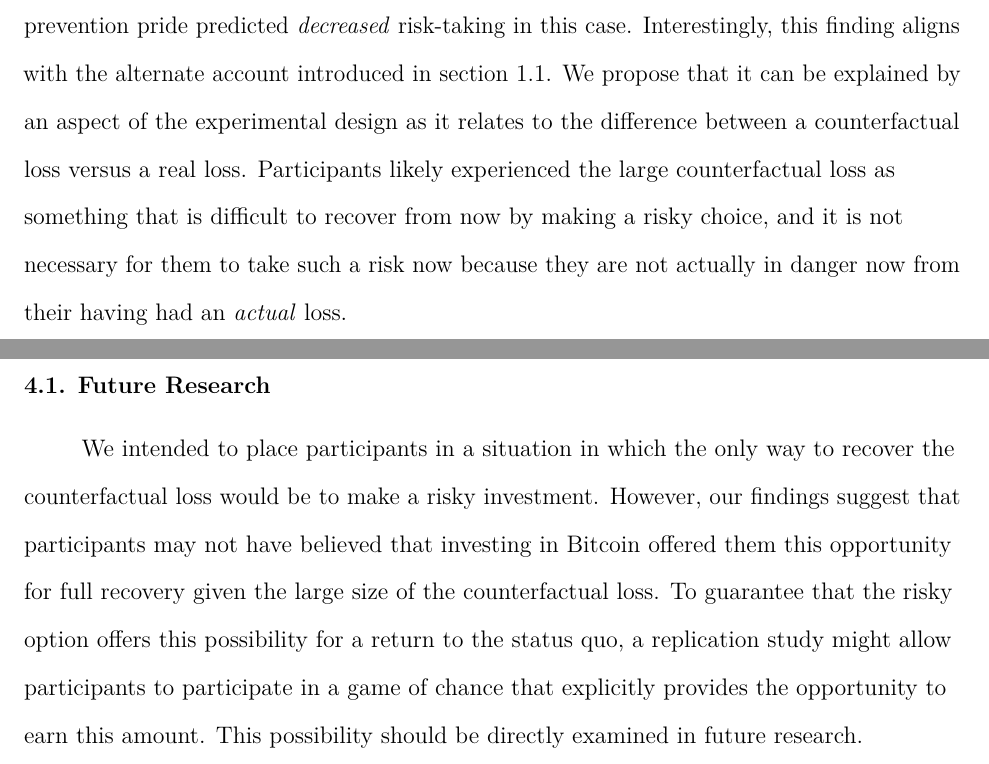
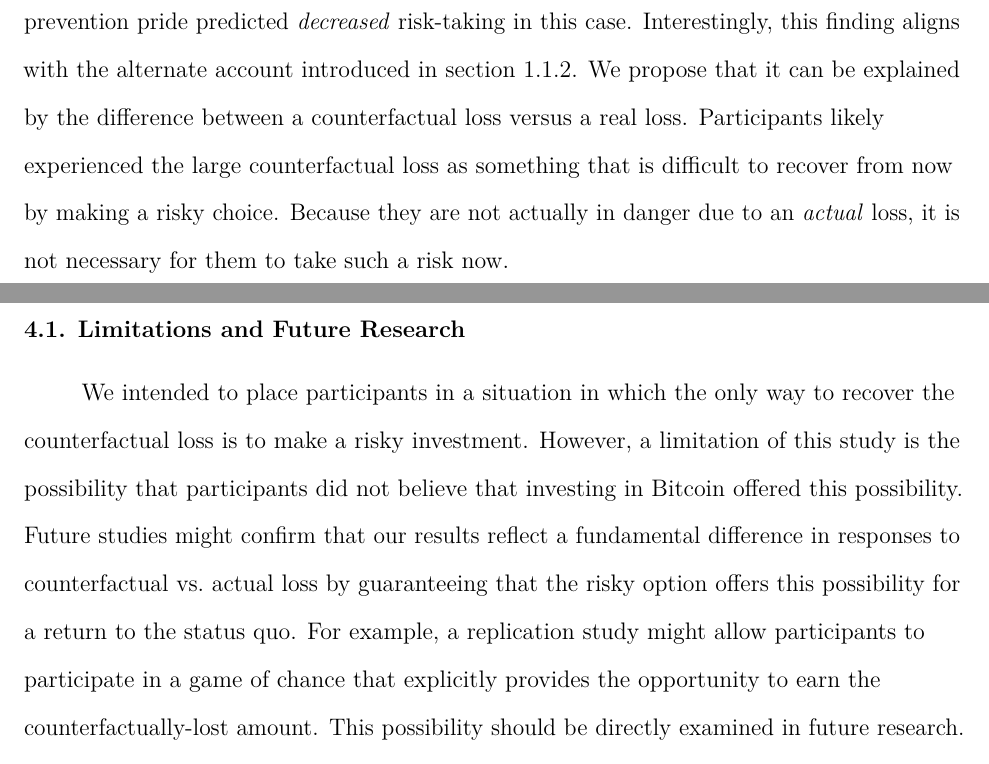
Before and after one commit to emilynakka/rf-cfloss-manuscript, a LaTeX paper (manuscript/rfcfloss_manuscript.tex): two parts of pages 16 and 17 of 21, joined at a grey line, cut so that both start at the same text. Compiled offline with pdfLaTeX.

Commit message:
Final, knitted manuscript for PAID revision

```diff
--- a/manuscript/rfcfloss_manuscript.tex
+++ b/manuscript/rfcfloss_manuscript.tex
@@ -325,12 +325,12 @@ Regulatory focus is well-established as an individual difference that predicts u
 
 Our results indicate that prevention does indeed predict the degree to which participants engage in risk-taking following a socially-defined counterfactual loss. In line with past research examining \emph{actual} loss, these findings suggest that \emph{counterfactual} loss is also uniquely relevant to the prevention (vs.~promotion) system. Our exploratory mediation analysis provides further support for this relationship, as the hypothetical emotion that mediates the effect (i.e., hypothetical relief) falls on the prevention-specific quiescence-agitation spectrum.
 
-Notably, the direction of the effect we found did not support our initial hypothesis: Although we hypothesized that a prevention focus would predict increased risk-taking in cases of counterfactual loss (as has been found before with actual loss), we found that prevention pride predicted \emph{decreased} risk-taking in this case. Interestingly, this finding aligns with the alternate account introduced in section 1.1. We propose that it can be explained by an aspect of the experimental design as it relates to the difference between a counterfactual loss versus a real loss. Participants likely experienced the large counterfactual loss as something that is difficult to recover from now by making a risky choice, and it is not necessary for them to take such a risk now because they are not actually in danger now from their having had an \emph{actual} loss.
+Notably, the direction of the effect we found did not support our initial hypothesis: Although we hypothesized that a prevention focus would predict increased risk-taking in cases of counterfactual loss (as has been found before with actual loss), we found that prevention pride predicted \emph{decreased} risk-taking in this case. Interestingly, this finding aligns with the alternate account introduced in section 1.1.2. We propose that it can be explained by the difference between a counterfactual loss versus a real loss. Participants likely experienced the large counterfactual loss as something that is difficult to recover from now by making a risky choice. Because they are not actually in danger due to an \emph{actual} loss, it is not necessary for them to take such a risk now.
 
-\hypertarget{future-research}{%
-\subsection{4.1. Future Research}\label{future-research}}
+\hypertarget{limitations-and-future-research}{%
+\subsection{4.1. Limitations and Future Research}\label{limitations-and-future-research}}
 
-We intended to place participants in a situation in which the only way to recover the counterfactual loss would be to make a risky investment. However, our findings suggest that participants may not have believed that investing in Bitcoin offered them this opportunity for full recovery given the large size of the counterfactual loss. To guarantee that the risky option offers this possibility for a return to the status quo, a replication study might allow participants to participate in a game of chance that explicitly provides the opportunity to earn this amount. This possibility should be directly examined in future research.
+We intended to place participants in a situation in which the only way to recover the counterfactual loss is to make a risky investment. However, a limitation of this study is the possibility that participants did not believe that investing in Bitcoin offered this possibility. Future studies might confirm that our results reflect a fundamental difference in responses to counterfactual vs.~actual loss by guaranteeing that the risky option offers this possibility for a return to the status quo. For example, a replication study might allow participants to participate in a game of chance that explicitly provides the opportunity to earn the counterfactually-lost amount. This possibility should be directly examined in future research.
 
 \newpage
 
```
Also changed, not shown: manuscript/rfcfloss_manuscript.pdf, manuscript/rfcfloss_manuscript_files/figure-latex/primarymodelplot-1.pdf, manuscript/rfcfloss_manuscript.tex (4 more changed lines).
